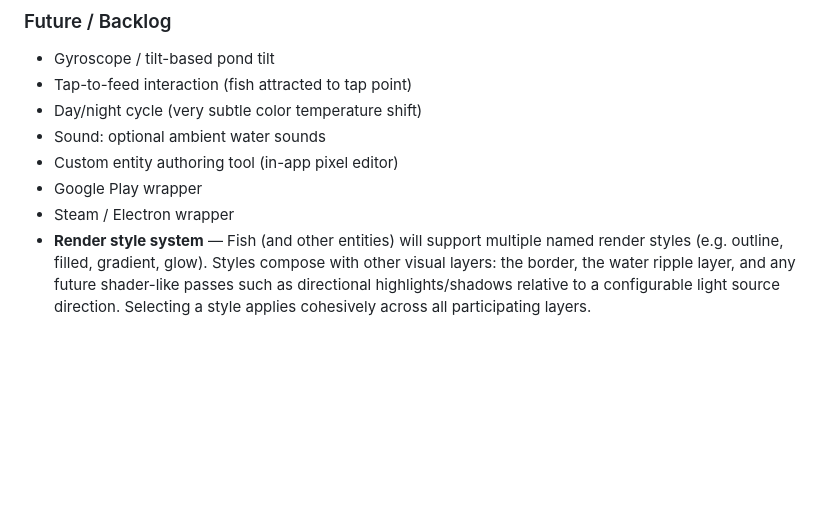
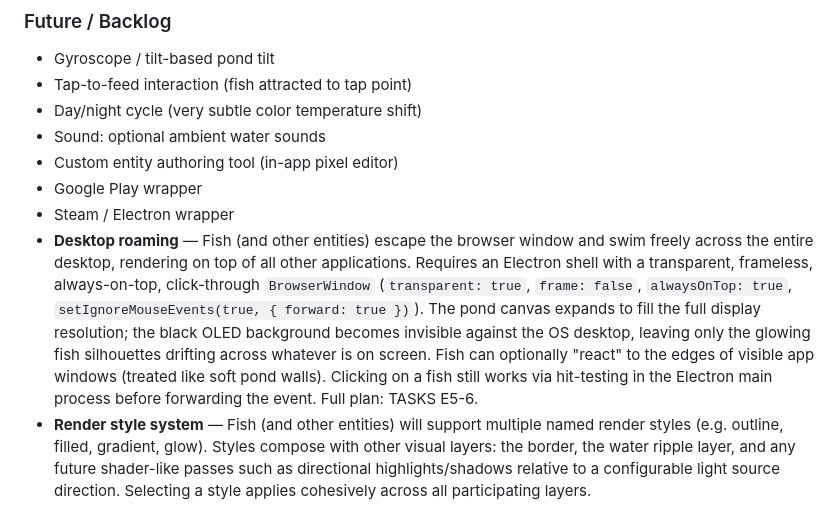
Before and after one commit to pastaluke/OledKoiPond, a Markdown page: docs/GDD.md, the part around the change. Rendered like a GitHub page; blank space fills up the shorter version.

```diff
--- a/docs/GDD.md
+++ b/docs/GDD.md
@@ -361,6 +361,7 @@ ColorConfig {
 - Custom entity authoring tool (in-app pixel editor)
 - Google Play wrapper
 - Steam / Electron wrapper
+- **Desktop roaming** — Fish (and other entities) escape the browser window and swim freely across the entire desktop, rendering on top of all other applications. Requires an Electron shell with a transparent, frameless, always-on-top, click-through `BrowserWindow` (`transparent: true`, `frame: false`, `alwaysOnTop: true`, `setIgnoreMouseEvents(true, { forward: true })`). The pond canvas expands to fill the full display resolution; the black OLED background becomes invisible against the OS desktop, leaving only the glowing fish silhouettes drifting across whatever is on screen. Fish can optionally "react" to the edges of visible app windows (treated like soft pond walls). Clicking on a fish still works via hit-testing in the Electron main process before forwarding the event. Full plan: TASKS E5-6.
 - **Render style system** — Fish (and other entities) will support multiple named render styles (e.g. outline, filled, gradient, glow). Styles compose with other visual layers: the border, the water ripple layer, and any future shader-like passes such as directional highlights/shadows relative to a configurable light source direction. Selecting a style applies cohesively across all participating layers.
 - **Fish shader system** 🫪 (concretizes *Render style system* above) — Each fish gets a selectable render "shader": `vanilla` (current solid color), `glass` (liquid-glass refraction; tint still from the food palette), `rainbow` (placeholder — cycles the fish through its source palette; optionally driven by an animated 0→1 color field, mirroring the specular field, that fish sample by position). Food bags gain an optional **shader palette** (a set of shaders, each with its own roll probability) alongside the color palette, with independent enable toggles so one bag can assign color, shader, both, or either on food creation. Full plan: TASKS E11.
 - **Fish naming & name-triggered Easter eggs** — Players can name individual fish. Certain names trigger hidden effects or behaviors, like cheat codes in old RTS games. The list of special names and what they do is TBD.
```
Also changed, not shown: docs/TASKS.md (+57 -1 lines).
